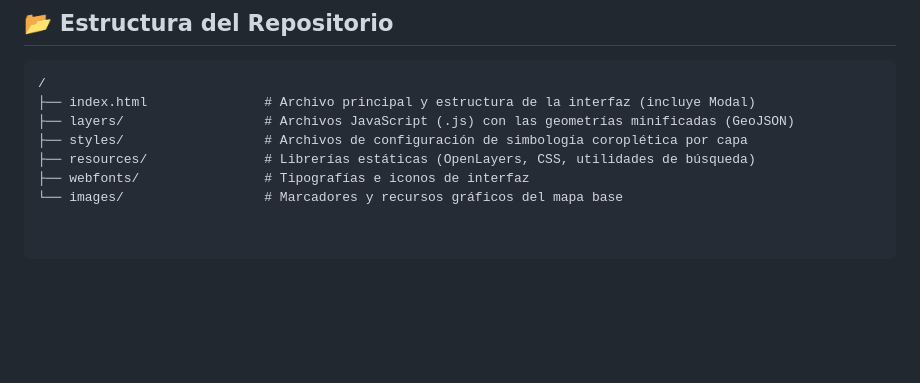
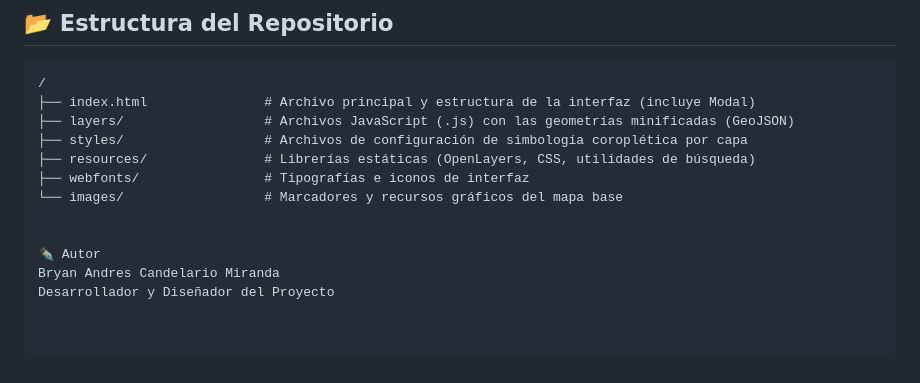
Before and after one commit to bryanmiranda138/Alfabetizacion-y-Educacion-Formal, a Markdown page: README.md, the part around the change. Rendered like a GitHub page; blank space fills up the shorter version.

Commit message:
Add author section to README
Added author information to the README file.

```diff
--- a/README.md
+++ b/README.md
@@ -52,3 +52,8 @@ El proyecto está optimizado para ser alojado en plataformas de sitios estático
 ├── resources/               # Librerías estáticas (OpenLayers, CSS, utilidades de búsqueda)
 ├── webfonts/                # Tipografías e iconos de interfaz
 └── images/                  # Marcadores y recursos gráficos del mapa base
+
+
+✒️ Autor
+Bryan Andres Candelario Miranda
+Desarrollador y Diseñador del Proyecto
```
